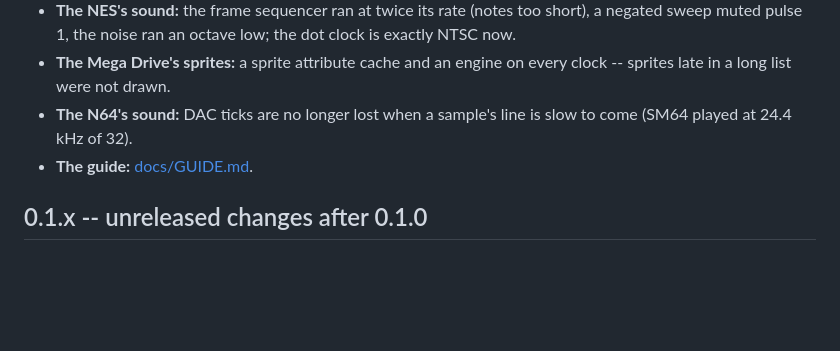
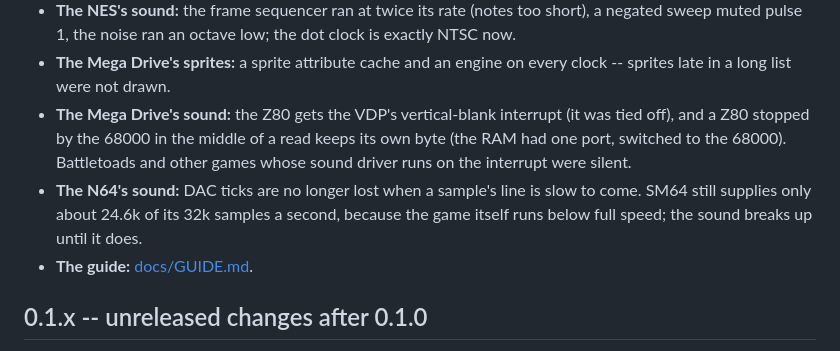
Before and after one commit to Vygis1/sister, a Markdown page: CHANGELOG.md, the part around the change. Drawn GitHub-style; blank space fills up the shorter version.

```diff
--- a/CHANGELOG.md
+++ b/CHANGELOG.md
@@ -28,8 +28,13 @@ from the card, the console switched by writing its image into the flash.
   exactly NTSC now.
 - **The Mega Drive's sprites:** a sprite attribute cache and an engine on every
   clock -- sprites late in a long list were not drawn.
+- **The Mega Drive's sound:** the Z80 gets the VDP's vertical-blank interrupt (it
+  was tied off), and a Z80 stopped by the 68000 in the middle of a read keeps its
+  own byte (the RAM had one port, switched to the 68000). Battletoads and other
+  games whose sound driver runs on the interrupt were silent.
 - **The N64's sound:** DAC ticks are no longer lost when a sample's line is slow to
-  come (SM64 played at 24.4 kHz of 32).
+  come. SM64 still supplies only about 24.6k of its 32k samples a second, because
+  the game itself runs below full speed; the sound breaks up until it does.
 - **The guide:** [docs/GUIDE.md](docs/GUIDE.md).
 
 ## 0.1.x -- unreleased changes after 0.1.0
```
Also changed, not shown: README.md (+2 -2 lines).
